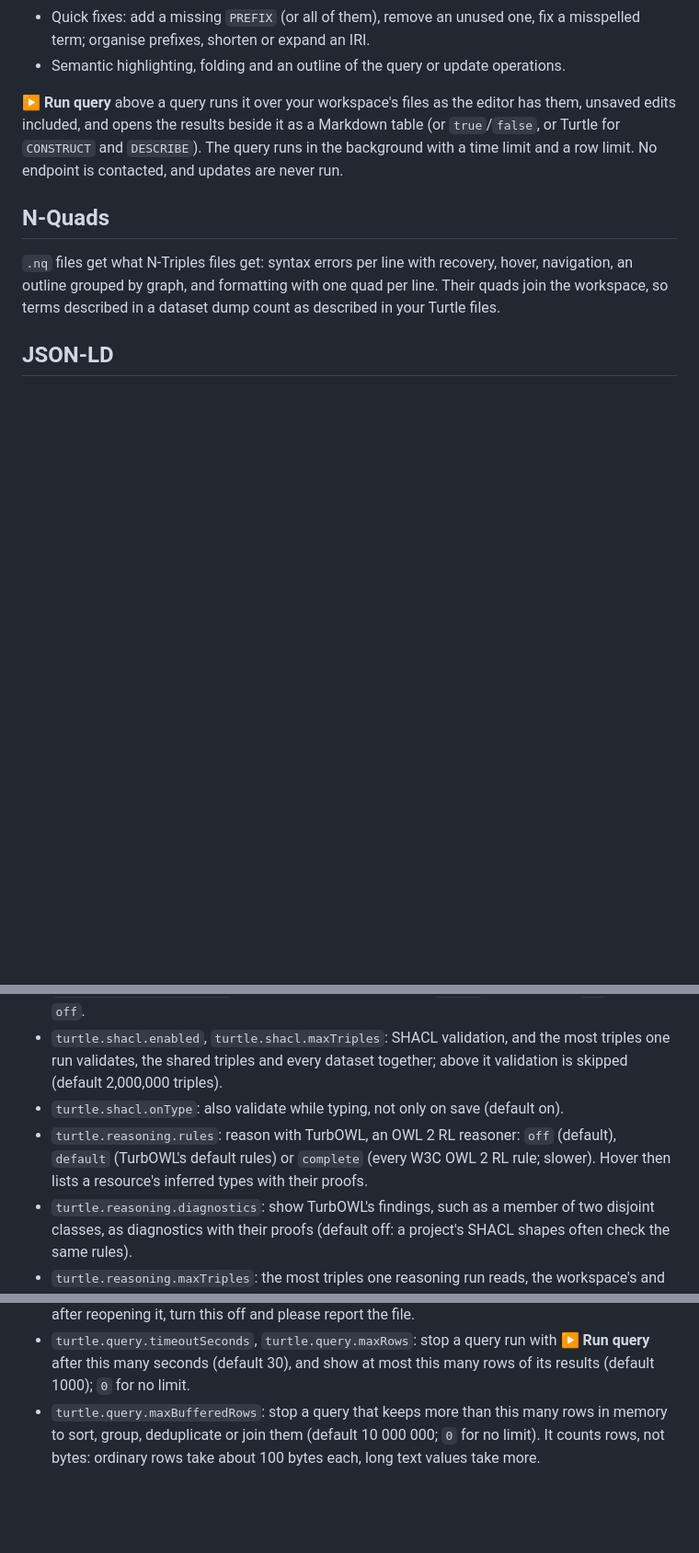
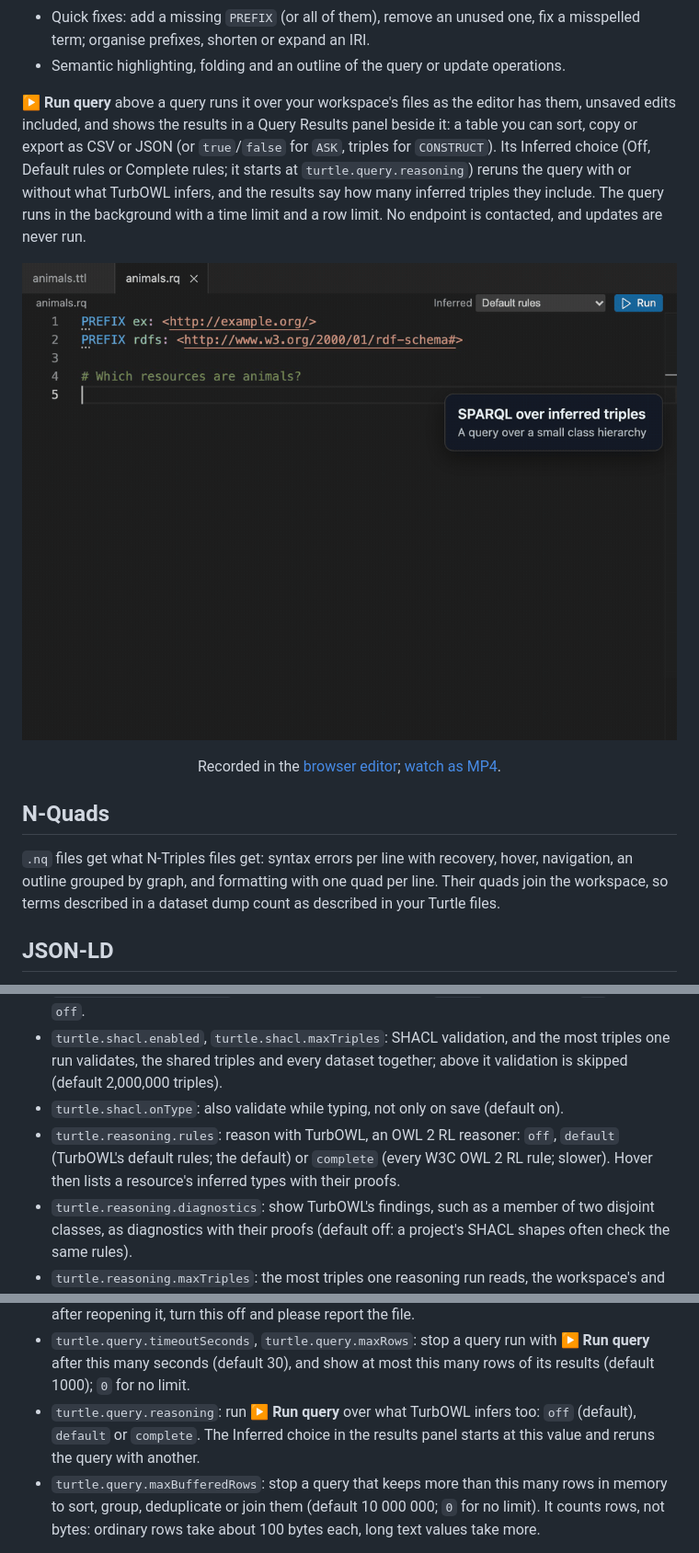
Before and after one commit to abhishekkundu25/turtle-lsp, a Markdown page: editors/vscode/README.md, 3 parts joined by grey strips. Shown at 92% size. Drawn GitHub-style; pictures changed too: assets/sparql-reasoning.gif (added); blank space fills up the shorter version.

```diff
--- a/editors/vscode/README.md
+++ b/editors/vscode/README.md
@@ -47,7 +65,11 @@ workspace and the vocabularies:
 - Quick fixes: add a missing `PREFIX` (or all of them), remove an unused one, fix a misspelled term; organise prefixes, shorten or expand an IRI.
 - Semantic highlighting, folding and an outline of the query or update operations.
 
-**▶ Run query** above a query runs it over your workspace's files as the editor has them, unsaved edits included, and opens the results beside it as a Markdown table (or `true`/`false`, or Turtle for `CONSTRUCT` and `DESCRIBE`). The query runs in the background with a time limit and a row limit. No endpoint is contacted, and updates are never run.
+**▶ Run query** above a query runs it over your workspace's files as the editor has them, unsaved edits included, and shows the results in a Query Results panel beside it: a table you can sort, copy or export as CSV or JSON (or `true`/`false` for `ASK`, triples for `CONSTRUCT`). Its Inferred choice (Off, Default rules or Complete rules; it starts at `turtle.query.reasoning`) reruns the query with or without what TurbOWL infers, and the results say how many inferred triples they include. The query runs in the background with a time limit and a row limit. No endpoint is contacted, and updates are never run.
+
+<p align="center"><img src="https://raw.githubusercontent.com/abhishekkundu25/turtle-lsp/main/assets/sparql-reasoning.gif" alt="A SPARQL query for the resources of type ex:Animal: with Inferred off it returns no rows, as no file says so; with TurbOWL's default rules it returns ex:polly, ex:rex and ex:tom, and the results say they include 12 inferred triples" width="760"></p>
+
+<p align="center">Recorded in the <a href="https://abhishekkundu25.github.io/turtle-lsp/">browser editor</a>; <a href="https://raw.githubusercontent.com/abhishekkundu25/turtle-lsp/main/assets/sparql-reasoning.mp4">watch as MP4</a>.</p>
 
 ## N-Quads
 
@@ -82,7 +104,7 @@ query in that folder or below can then use those prefixes. Or set
 - `turtle.inlayHints.labels`: show labels as inlay hints for `opaque` IRIs (default), `all` terms, or `off`.
 - `turtle.shacl.enabled`, `turtle.shacl.maxTriples`: SHACL validation, and the most triples one run validates, the shared triples and every dataset together; above it validation is skipped (default 2,000,000 triples).
 - `turtle.shacl.onType`: also validate while typing, not only on save (default on).
-- `turtle.reasoning.rules`: reason with TurbOWL, an OWL 2 RL reasoner: `off` (default), `default` (TurbOWL's default rules) or `complete` (every W3C OWL 2 RL rule; slower). Hover then lists a resource's inferred types with their proofs.
+- `turtle.reasoning.rules`: reason with TurbOWL, an OWL 2 RL reasoner: `off`, `default` (TurbOWL's default rules; the default) or `complete` (every W3C OWL 2 RL rule; slower). Hover then lists a resource's inferred types with their proofs.
 - `turtle.reasoning.diagnostics`: show TurbOWL's findings, such as a member of two disjoint classes, as diagnostics with their proofs (default off: a project's SHACL shapes often check the same rules).
 - `turtle.reasoning.maxTriples`: the most triples one reasoning run reads, the workspace's and its imports'; above it reasoning is skipped, with a note (default 2,000,000 triples).
 - `turtle.lint.undescribedTerms`: warn about your own terms that are described nowhere in the workspace.
@@ -95,6 +117,7 @@ query in that folder or below can then use those prefixes. Or set
 - `turtle.diagnostics.workspace`: also check the files that are not open, in the background, and show their problems (default off).
 - `turtle.parse.incremental`: after an edit, parse only the statements around it, not the whole file (default on). The results are the same either way; if a file you edit shows other problems than after reopening it, turn this off and please report the file.
 - `turtle.query.timeoutSeconds`, `turtle.query.maxRows`: stop a query run with **▶ Run query** after this many seconds (default 30), and show at most this many rows of its results (default 1000); `0` for no limit.
+- `turtle.query.reasoning`: run **▶ Run query** over what TurbOWL infers too: `off` (default), `default` or `complete`. The Inferred choice in the results panel starts at this value and reruns the query with another.
 - `turtle.query.maxBufferedRows`: stop a query that keeps more than this many rows in memory to sort, group, deduplicate or join them (default 10 000 000; `0` for no limit). It counts rows, not bytes: ordinary rows take about 100 bytes each, long text values take more.
 
 The extension sends the server only the settings you set. A setting you leave unset comes from the project's [`turtle-lsp.json`](https://github.com/abhishekkundu25/turtle-lsp#settings-file-turtle-lspjson), or takes its default. That file cannot turn on `turtle.imports.network` or raise the query, SHACL and reasoning limits; only your own settings can. In an untrusted workspace, `turtle.server.path`, `turtle.imports.network`, `turtle.query.*`, `turtle.shacl.maxTriples`, `turtle.reasoning.maxTriples` and `turtle.diagnostics.workspace` take your user settings only.
```
Also changed, not shown: other parts of editors/vscode/README.md (+19 -1 lines), CHANGELOG.md (+15 -0 lines), README.md (+21 -0 lines), assets/hover-proof.gif (added), 6 other files.
